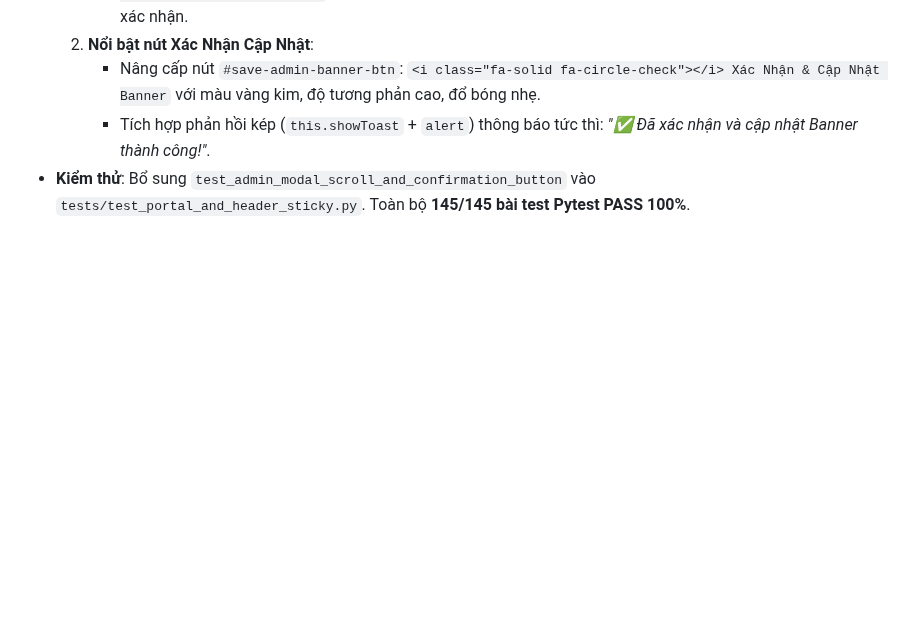
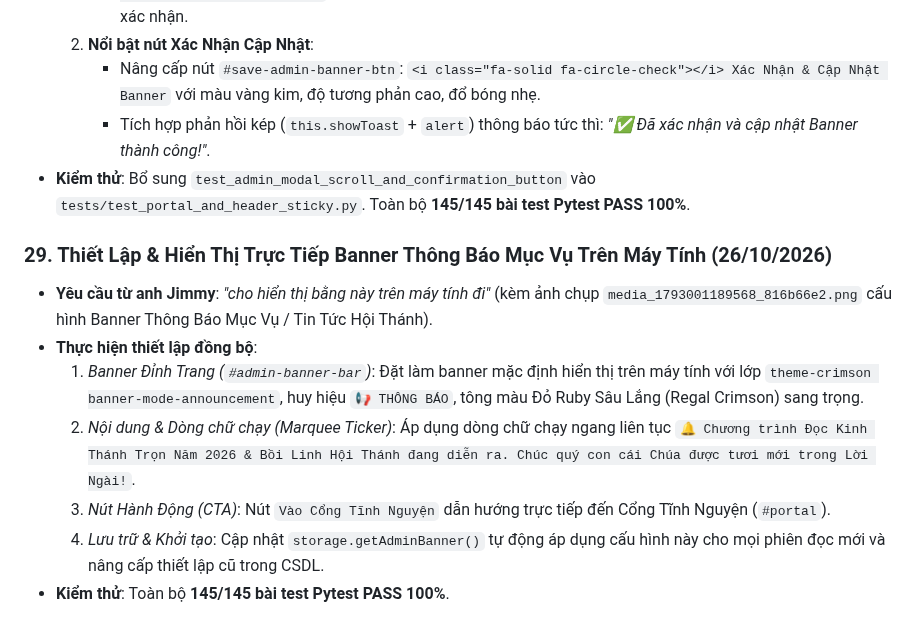
Before and after one commit to simonsharkman/kinhthanh, a Markdown page: memory.md, the part around the change. GitHub-like rendering; blank space fills up the shorter version.

Commit message:
docs: Update memory.md with Milestone 29 (Display Ministry Announcement Banner on Desktop)

```diff
--- a/memory.md
+++ b/memory.md
@@ -209,3 +209,12 @@
      - Nâng cấp nút `#save-admin-banner-btn`: `<i class="fa-solid fa-circle-check"></i> Xác Nhận & Cập Nhật Banner` với màu vàng kim, độ tương phản cao, đổ bóng nhẹ.
      - Tích hợp phản hồi kép (`this.showToast` + `alert`) thông báo tức thì: *"✅ Đã xác nhận và cập nhật Banner thành công!"*.
 - **Kiểm thử**: Bổ sung `test_admin_modal_scroll_and_confirmation_button` vào `tests/test_portal_and_header_sticky.py`. Toàn bộ **145/145 bài test Pytest PASS 100%**.
+
+### 29. Thiết Lập & Hiển Thị Trực Tiếp Banner Thông Báo Mục Vụ Trên Máy Tính (26/10/2026)
+- **Yêu cầu từ anh Jimmy**: *"cho hiển thị bằng này trên máy tính đi"* (kèm ảnh chụp `media_1793001189568_816b66e2.png` cấu hình Banner Thông Báo Mục Vụ / Tin Tức Hội Thánh).
+- **Thực hiện thiết lập đồng bộ**:
+  1. *Banner Đỉnh Trang (`#admin-banner-bar`)*: Đặt làm banner mặc định hiển thị trên máy tính với lớp `theme-crimson banner-mode-announcement`, huy hiệu `📢 THÔNG BÁO`, tông màu Đỏ Ruby Sâu Lắng (Regal Crimson) sang trọng.
+  2. *Nội dung & Dòng chữ chạy (Marquee Ticker)*: Áp dụng dòng chữ chạy ngang liên tục `🔔 Chương trình Đọc Kinh Thánh Trọn Năm 2026 & Bồi Linh Hội Thánh đang diễn ra. Chúc quý con cái Chúa được tươi mới trong Lời Ngài!`.
+  3. *Nút Hành Động (CTA)*: Nút `Vào Cổng Tĩnh Nguyện` dẫn hướng trực tiếp đến Cổng Tĩnh Nguyện (`#portal`).
+  4. *Lưu trữ & Khởi tạo*: Cập nhật `storage.getAdminBanner()` tự động áp dụng cấu hình này cho mọi phiên đọc mới và nâng cấp thiết lập cũ trong CSDL.
+- **Kiểm thử**: Toàn bộ **145/145 bài test Pytest PASS 100%**.
```
